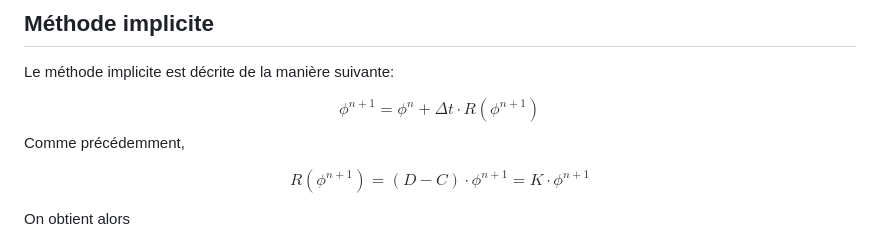
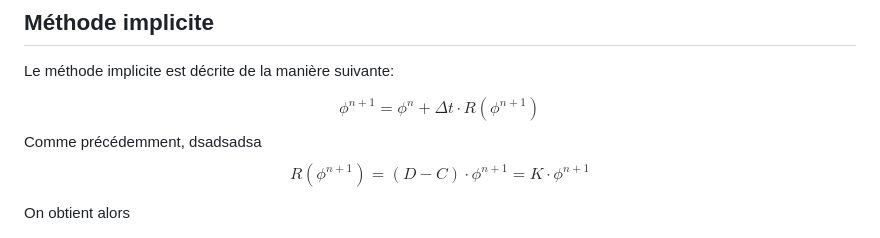
Before and after one commit to Sim0nD3p/devoir2_gmc767, a Markdown page: explications.md, the part around the change. GitHub-like rendering.

```diff
--- a/explications.md
+++ b/explications.md
@@ -119,7 +119,7 @@ Le méthode implicite est décrite de la manière suivante:
 
 $$\phi^{n+1} = \phi^n + \Delta t \cdot R (\phi^{n+1})$$
 Comme précédemment,
-
+dsadsadsa
 $$R(\phi^{n+1})=(D-C) \cdot \phi^{n+1}= K \cdot \phi^{n+1}$$
 
 On obtient alors
```
